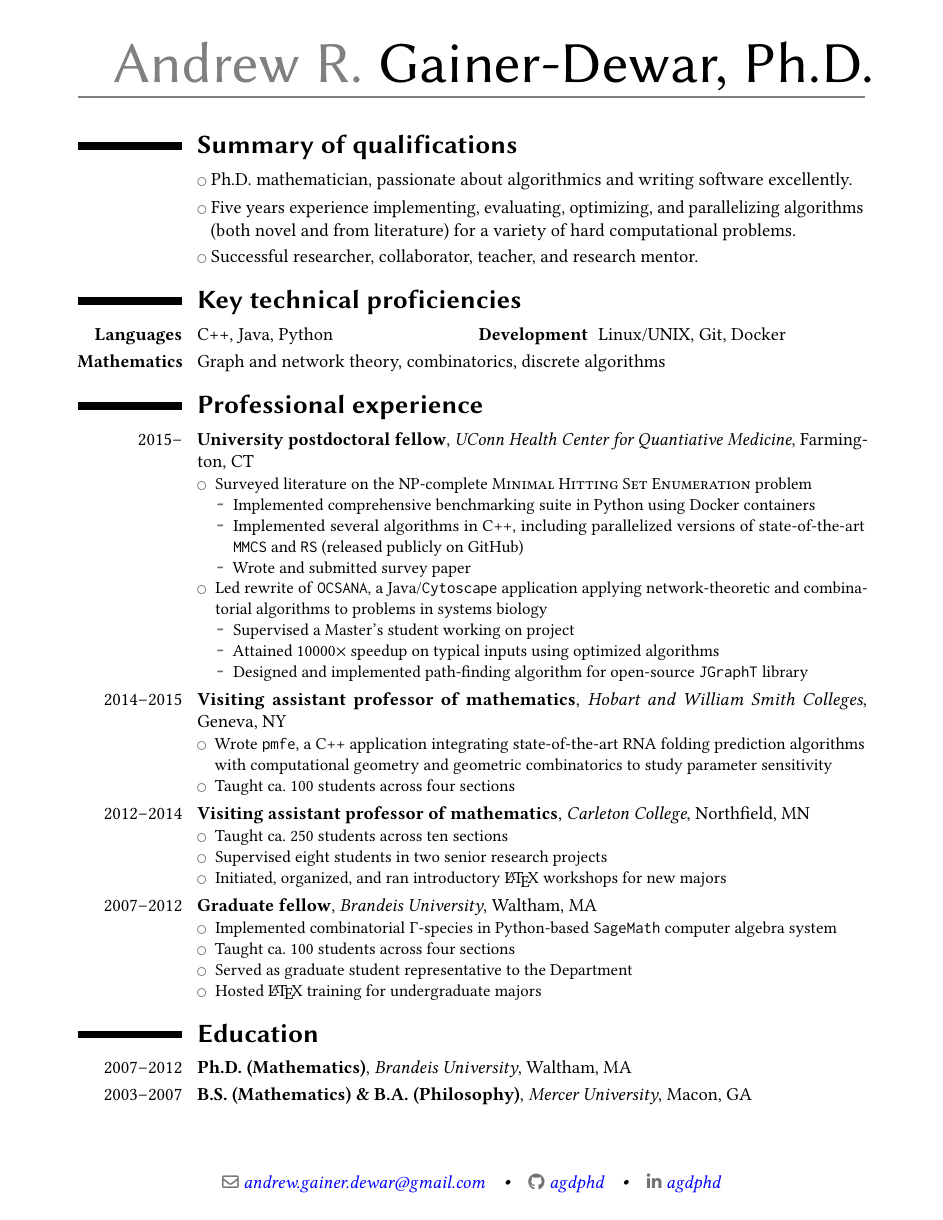
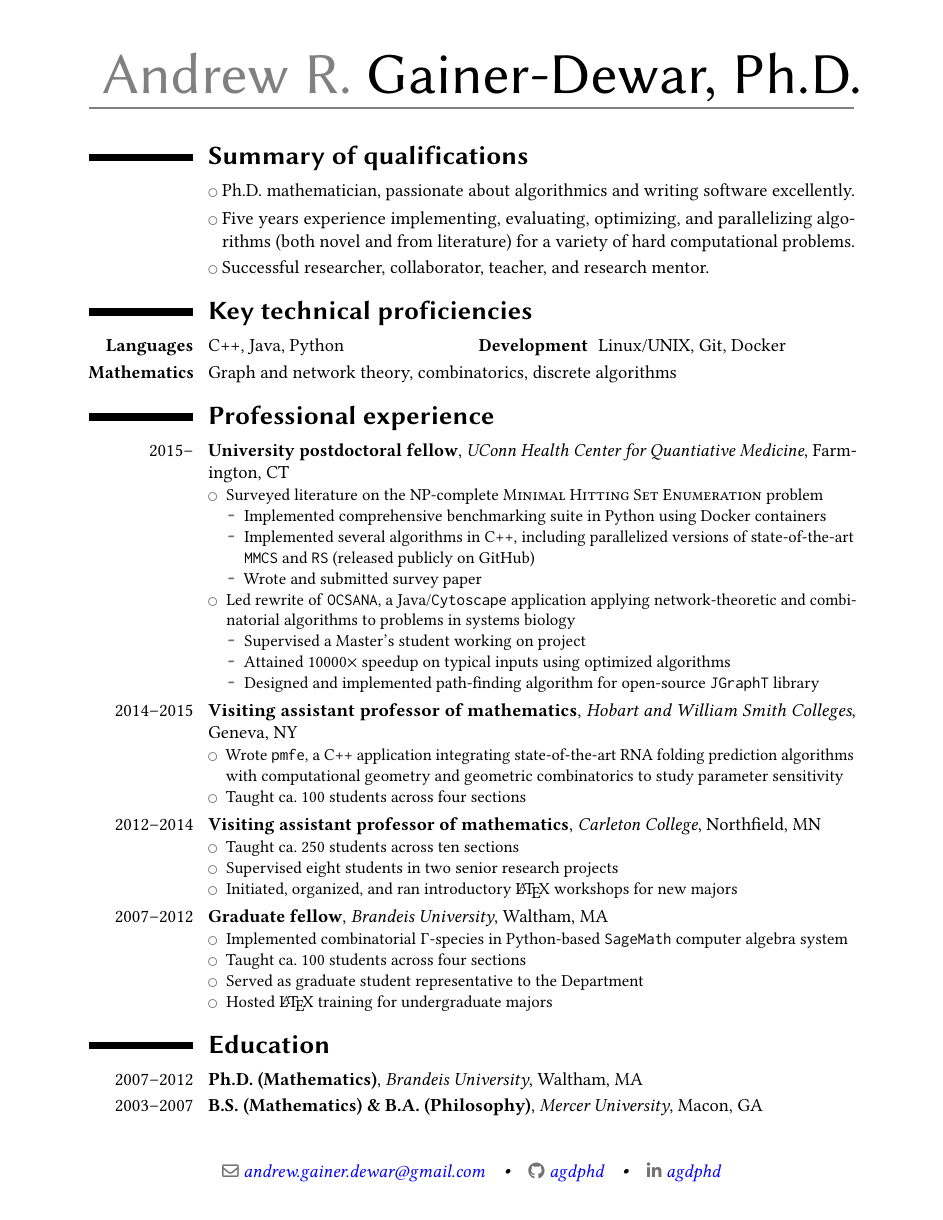
Before and after one commit to agdphd/resume, a LaTeX CV (agd-cv.tex): the whole page. Compiled offline with pdfLaTeX.

Commit message:
Restore 0.8in margins

```diff
--- a/agd-cv.tex
+++ b/agd-cv.tex
@@ -3,7 +3,7 @@
 \moderncvstyle{casual}
 \moderncvcolor{grey}
 
-\usepackage[margin=0.7in,letterpaper]{geometry}
+\usepackage[margin=0.8in,letterpaper]{geometry}
 
 \usepackage[T1]{fontenc}
 \usepackage[utf8]{inputenc}
```
